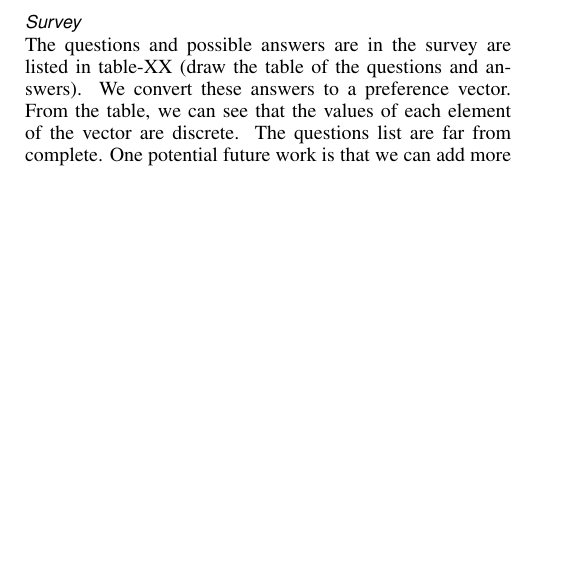
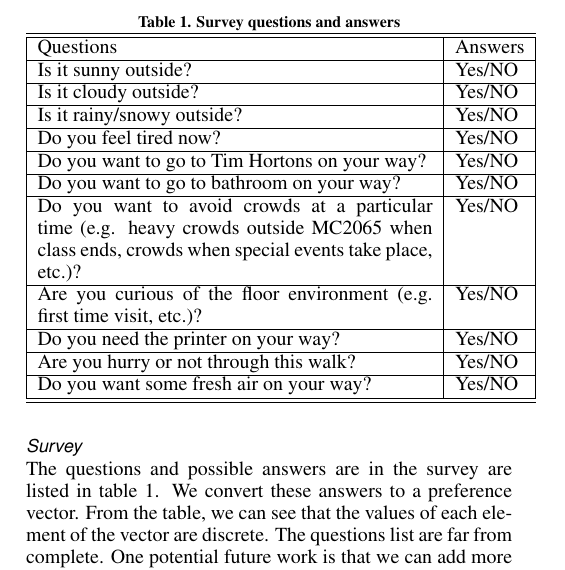
Before and after one commit to doubaoatthu/UWRoutingSystemReport, a LaTeX document (report.tex): part of one column of page 4 of 6 before the commit and part of one column of page 4 of 7 after it, cut at the place of the change, the shorter picture padded with empty space. Compiled offline with pdfLaTeX.

Commit message:
add table for survey

```diff
--- a/report.tex
+++ b/report.tex
@@ -22,6 +22,7 @@
 \usepackage{graphics} % for EPS, load graphicx instead
 \usepackage{times}    % comment if you want LaTeX's default font
 \usepackage{url}      % llt: nicely formatted URLs
+\usepackage{tabularx}
 
 % llt: Define a global style for URLs, rather that the default one
 \makeatletter
@@ -215,10 +216,30 @@ The training data collection contains two steps:
 
 \subsubsection{Survey}
 
-The questions and possible answers are in the survey are listed in table-XX (draw the table of the questions and answers). We convert these answers to a preference vector. From the table, we can see that the values of each element of the vector are discrete. The questions list are far from complete. One potential future work is that we can add more questions based on users’ feedback in crowdsourcing.
+The questions and possible answers are in the survey are listed in table~\ref{table:survey_questions}. We convert these answers to a preference vector. From the table, we can see that the values of each element of the vector are discrete. The questions list are far from complete. One potential future work is that we can add more questions based on users’ feedback in crowdsourcing.
+\begin{table}
+  \centering
+  \caption{Survey questions and answers}
+  \label{table:survey_questions}
+  \begin{tabularx}{0.5\textwidth}{|X|l|}
+    \hline \hline
+    Questions & Answers \\\hline
+    Is it sunny outside? & Yes/NO \\\hline
+    Is it cloudy outside? & Yes/NO \\\hline
+    Is it rainy/snowy outside? & Yes/NO \\\hline
+    Do you feel tired now? & Yes/NO \\\hline
+    Do you want to go to Tim Hortons on your way? & Yes/NO \\\hline
+    Do you want to go to bathroom on your way? & Yes/NO \\\hline
+    Do you want to avoid crowds at a particular time (e.g. heavy crowds outside MC2065 when class ends, crowds when special events take place, etc.)? & Yes/NO \\\hline
+    Are you curious of the floor environment (e.g. first time visit, etc.)? & Yes/NO \\\hline
+    Do you need the printer on your way? & Yes/NO \\\hline
+    Are you hurry or not through this walk? & Yes/NO \\\hline
+    Do you want some fresh air on your way? & Yes/NO \\\hline
+    \hline
+  \end{tabularx}
+\end{table}
 
 \subsubsection{Route drawing}
-
 
 \subsection{Normal or Body Text}
 
```
Also changed, not shown: report.pdf.
